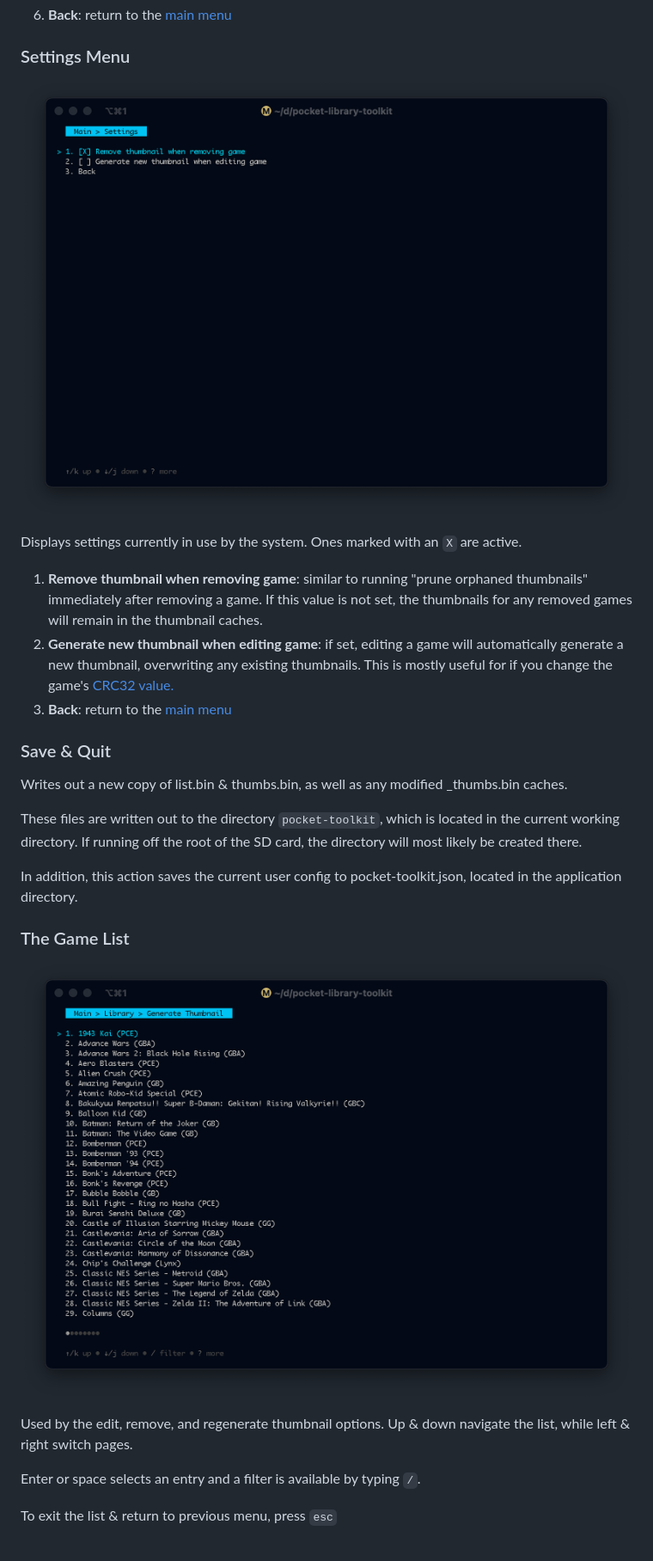
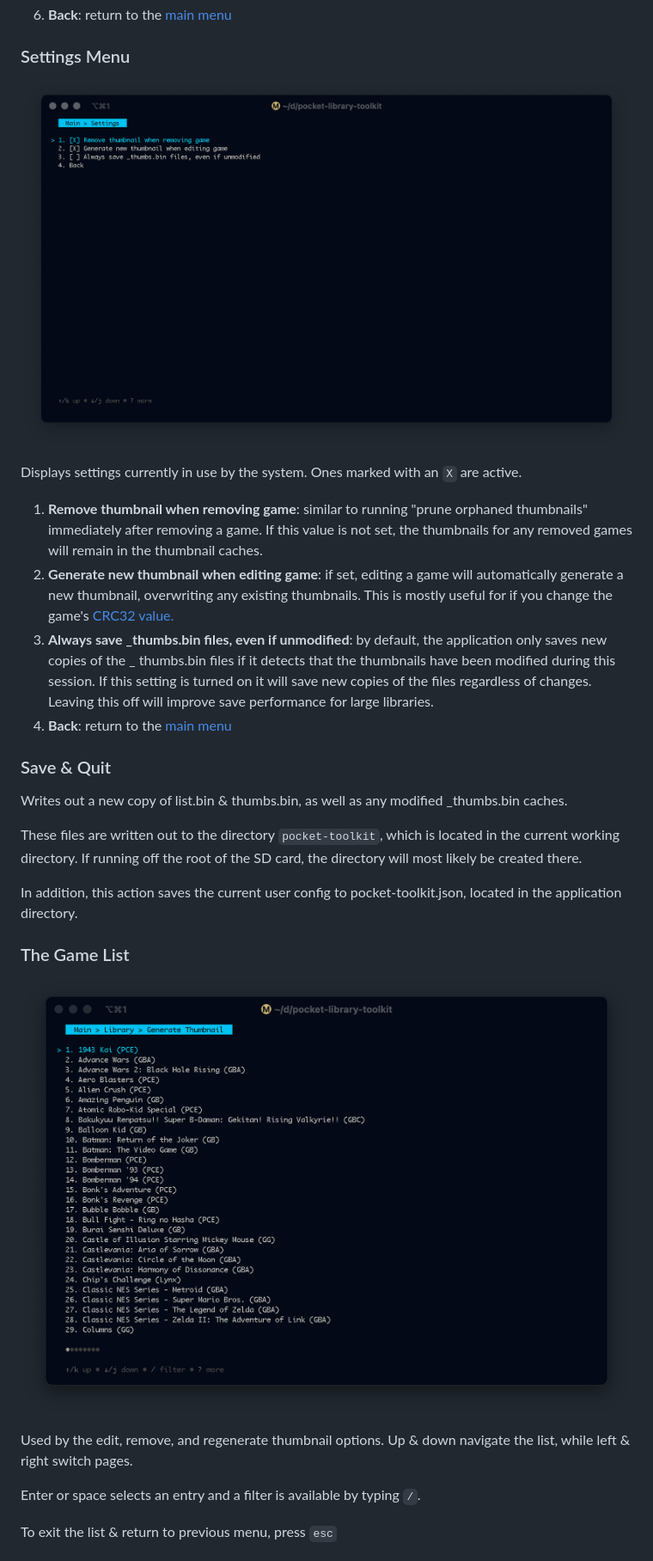
Before and after one commit to g026r/pocket-library-toolkit, a Markdown page: docs/userguide.md, the part around the change printed below. Shown: that part at 86% size. Rendered like a GitHub page; pictures changed too: docs/images/config.png.

```diff
--- a/docs/userguide.md
+++ b/docs/userguide.md
@@ -83,7 +81,7 @@ The following options are available:
 
 ### Settings Menu
 
-![config.png](images%2Fconfig.png)
+![config.png](images/config.png)
 
 Displays settings currently in use by the system. Ones marked with an `X` are active.
 
@@ -91,7 +89,11 @@ Displays settings currently in use by the system. Ones marked with an `X` are ac
    removing a game. If this value is not set, the thumbnails for any removed games will remain in the thumbnail caches.
 2. **Generate new thumbnail when editing game**: if set, editing a game will automatically generate a new thumbnail,
    overwriting any existing thumbnails. This is mostly useful for if you change the game's [CRC32 value.](#crc32)
-3. **Back**: return to the [main menu](#main-menu)
+3. **Always save _thumbs.bin files, even if unmodified**: by default, the application only saves new copies of the _
+   thumbs.bin files if it detects that the thumbnails have been modified during this session. If this setting is turned
+   on it will save new copies of the files regardless of changes. Leaving this off will improve save performance for
+   large libraries.
+4. **Back**: return to the [main menu](#main-menu)
 
 ### Save & Quit
 
@@ -104,9 +106,10 @@ In addition, this action saves the current user config to pocket-toolkit.json, l
 
 ### The Game List
 
-![list.png](images%2Flist.png)
+![list.png](images/list.png)
 
-Used by the edit, remove, and regenerate thumbnail options. Up & down navigate the list, while left & right switch pages.
+Used by the edit, remove, and regenerate thumbnail options. Up & down navigate the list, while left & right switch
+pages.
 
 Enter or space selects an entry and a filter is available by typing `/`.
 
```
Also changed, not shown: other parts of docs/userguide.md (+9 -11 lines), docs/playtimes.md (+4 -5 lines).
